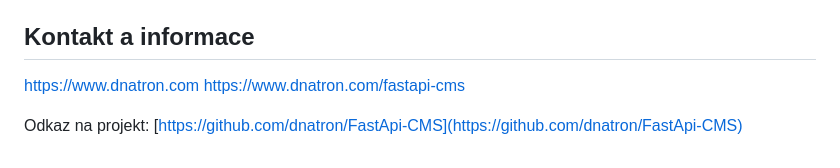
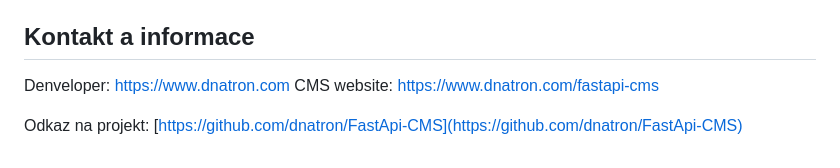
Before and after one commit to dnatron/FastApi-CMS, a Markdown page: README.md, the part around the change. Drawn GitHub-style.

```diff
--- a/README.md
+++ b/README.md
@@ -133,7 +133,7 @@ Distribuováno pod licencí MIT. Viz `LICENSE` soubor pro více informací.
 
 ## Kontakt a informace
 
-https://www.dnatron.com
-https://www.dnatron.com/fastapi-cms
+Denveloper: https://www.dnatron.com
+CMS website: https://www.dnatron.com/fastapi-cms
 
 Odkaz na projekt: [https://github.com/dnatron/FastApi-CMS](https://github.com/dnatron/FastApi-CMS)
```
